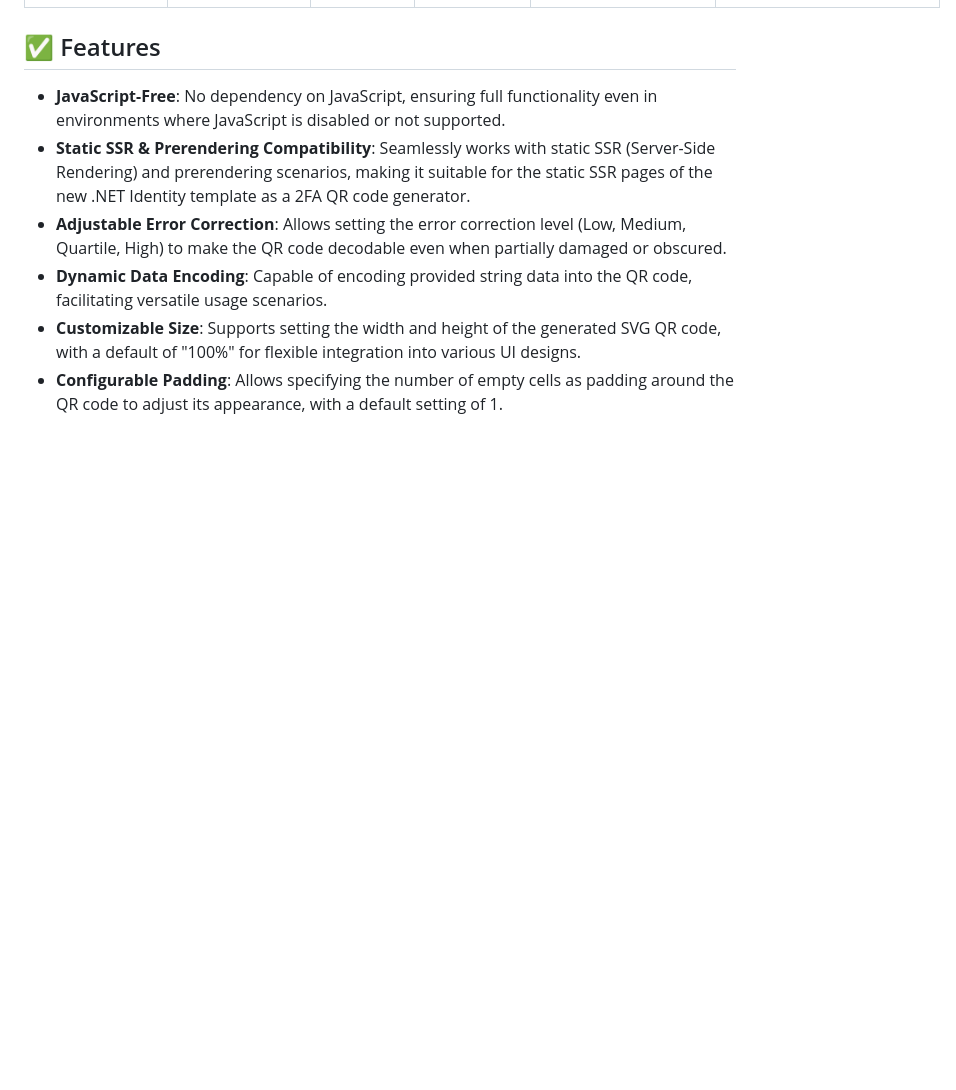
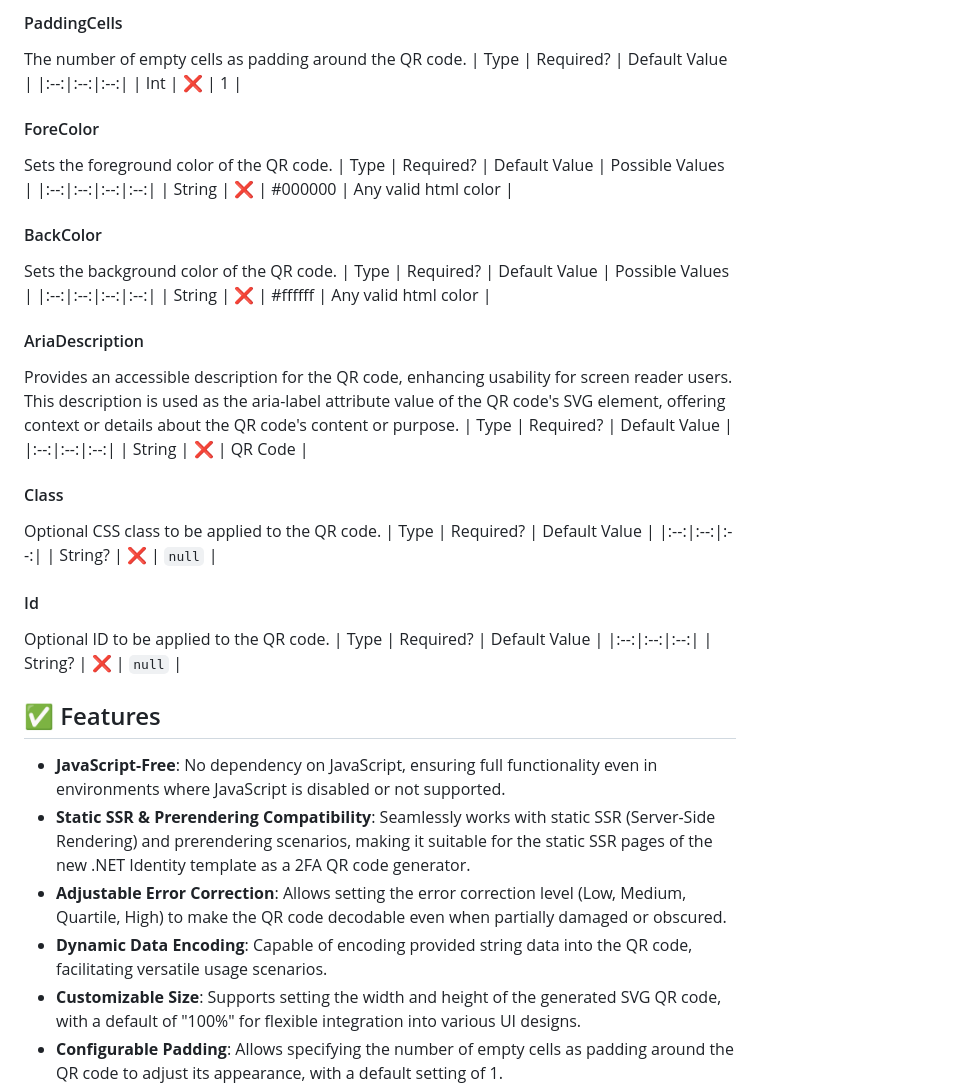
Before and after one commit to PinguApps/Blazor.QRCode, a Markdown page: README.md, the part around the change printed below. GitHub-like rendering; blank space fills up the shorter version.

```diff
--- a/README.md
+++ b/README.md
@@ -40,3 +47,38 @@ Now you can simply use the component:
+#### PaddingCells
+The number of empty cells as padding around the QR code.
+| Type | Required? | Default Value |
+|:--:|:--:|:--:|
+| Int | ❌ | 1 |
+
+#### ForeColor
+Sets the foreground color of the QR code.
+| Type | Required? | Default Value | Possible  Values |
+|:--:|:--:|:--:|:--:|
+| String | ❌ | #000000 | Any valid html color |
+
+#### BackColor
+Sets the background color of the QR code.
+| Type | Required? | Default Value | Possible  Values |
+|:--:|:--:|:--:|:--:|
+| String | ❌ | #ffffff | Any valid html color |
+
+#### AriaDescription
+Provides an accessible description for the QR code, enhancing usability for screen reader users. This description is used as the aria-label attribute value of the QR code's SVG element, offering context or details about the QR code's content or purpose.
+| Type | Required? | Default Value |
+|:--:|:--:|:--:|
+| String | ❌ | QR Code |
+
+#### Class
+Optional CSS class to be applied to the QR code.
+| Type | Required? | Default Value |
+|:--:|:--:|:--:|
+| String? | ❌ | `null` |
+
+#### Id
+Optional ID to be applied to the QR code.
+| Type | Required? | Default Value |
+|:--:|:--:|:--:|
+| String? | ❌ | `null` |
 
 ## ✅ Features
 - **JavaScript-Free**: No dependency on JavaScript, ensuring full functionality even in environments where JavaScript is disabled or not supported.
```
Also changed, not shown: other parts of README.md (+18 -11 lines).
